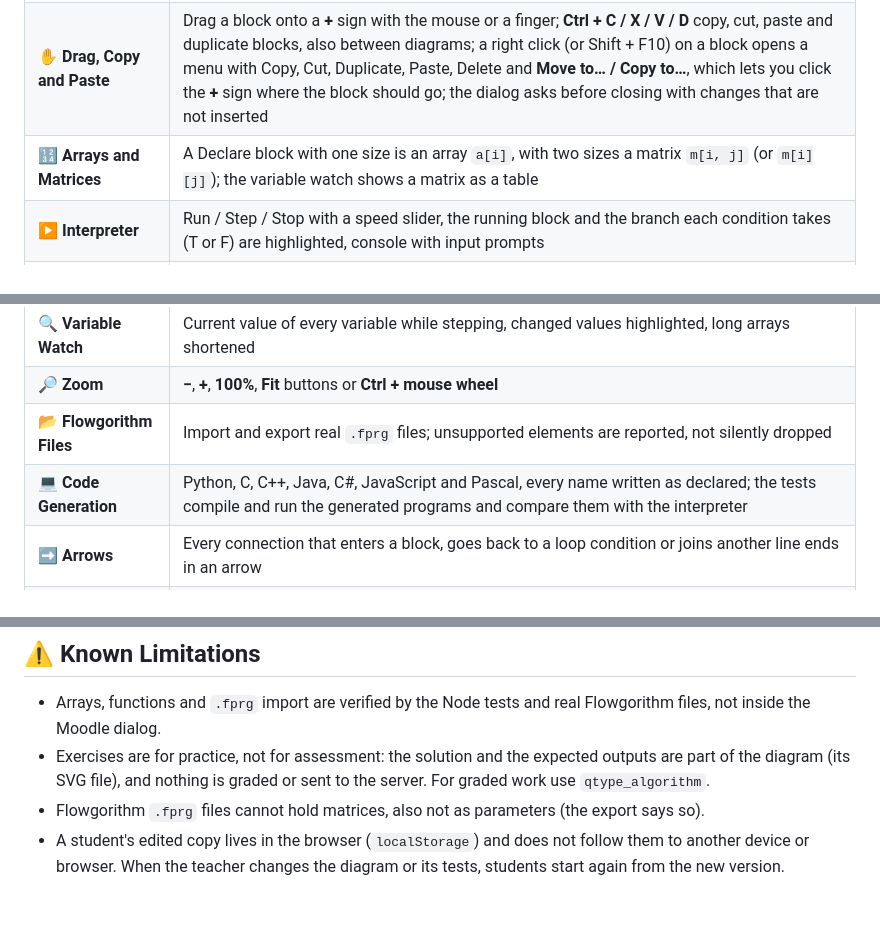
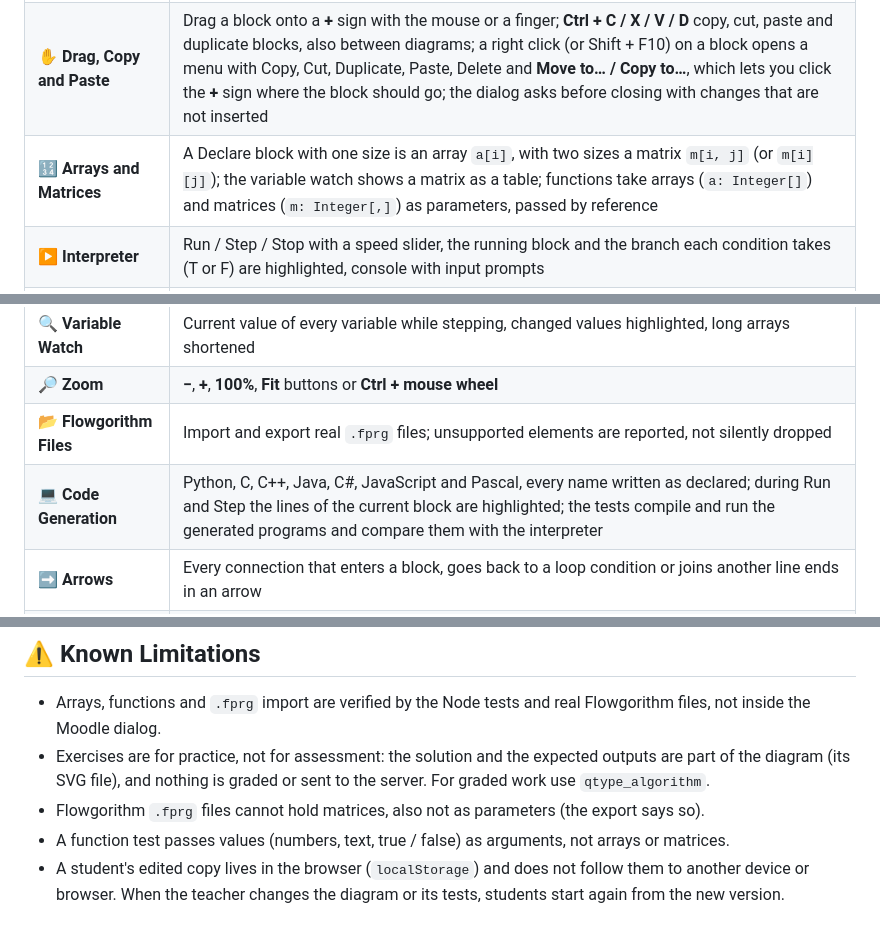
Before and after one commit to blagojevicboban/moodle-tiny_algorithm, a Markdown page: README.md, 3 parts joined by grey strips. Drawn GitHub-style.

```diff
--- a/README.md
+++ b/README.md
@@ -20,14 +20,14 @@ without leaving the editor.
 |---------|-------------|
 | 🧱 **Visual Editor** | Declare, Assign, Input, Output, If, For, While, Do…While, Call, Return, Comment; several functions, undo / redo; renaming a function also renames its calls |
 | ✋ **Drag, Copy and Paste** | Drag a block onto a **+** sign with the mouse or a finger; **Ctrl + C / X / V / D** copy, cut, paste and duplicate blocks, also between diagrams; a right click (or Shift + F10) on a block opens a menu with Copy, Cut, Duplicate, Paste, Delete and **Move to… / Copy to…**, which lets you click the **+** sign where the block should go; the dialog asks before closing with changes that are not inserted |
-| 🔢 **Arrays and Matrices** | A Declare block with one size is an array `a[i]`, with two sizes a matrix `m[i, j]` (or `m[i][j]`); the variable watch shows a matrix as a table |
+| 🔢 **Arrays and Matrices** | A Declare block with one size is an array `a[i]`, with two sizes a matrix `m[i, j]` (or `m[i][j]`); the variable watch shows a matrix as a table; functions take arrays (`a: Integer[]`) and matrices (`m: Integer[,]`) as parameters, passed by reference |
 | ▶️ **Interpreter** | Run / Step / Stop with a speed slider, the running block and the branch each condition takes (T or F) are highlighted, console with input prompts |
 | 🛡️ **Safe Execution** | Infinite-loop guard, arrays and matrices up to 100000 elements, and clear errors in the user's language (undeclared variable, division by zero, index out of range) |
 | ⌨️ **Keyboard** | Arrow keys move between the blocks and the **+** signs, **Enter** or **Space** edits a block or opens the block menu, **Delete** removes, **Escape** cancels; Enter in a field never submits the form around the editor |
 | 🔍 **Variable Watch** | Current value of every variable while stepping, changed values highlighted, long arrays shortened |
 | 🔎 **Zoom** | **−**, **+**, **100%**, **Fit** buttons or **Ctrl + mouse wheel** |
 | 📂 **Flowgorithm Files** | Import and export real `.fprg` files; unsupported elements are reported, not silently dropped |
-| 💻 **Code Generation** | Python, C, C++, Java, C#, JavaScript and Pascal, every name written as declared; the tests compile and run the generated programs and compare them with the interpreter |
+| 💻 **Code Generation** | Python, C, C++, Java, C#, JavaScript and Pascal, every name written as declared; during Run and Step the lines of the current block are highlighted; the tests compile and run the generated programs and compare them with the interpreter |
 | ➡️ **Arrows** | Every connection that enters a block, goes back to a loop condition or joins another line ends in an arrow |
 | 🖼️ **Editable Images** | The diagram is a normal SVG image that stores its model - double-click it to edit again; **Save as SVG** or **Save as PNG** downloads it for handouts and slides |
 | 💬 **Forums and Assignments** | Where Moodle cleans the HTML (forum posts, assignment text, glossary…) the diagram is saved as an image file of the text, so it stays visible, editable and interactive |
@@ -162,6 +162,7 @@ lib/editor/tiny/plugins/algorithm/
 - Exercises are for practice, not for assessment: the solution and the expected outputs are part of the diagram (its SVG
   file), and nothing is graded or sent to the server. For graded work use `qtype_algorithm`.
 - Flowgorithm `.fprg` files cannot hold matrices, also not as parameters (the export says so).
+- A function test passes values (numbers, text, true / false) as arguments, not arrays or matrices.
 - A student's edited copy lives in the browser (`localStorage`) and does not follow them to another device or browser. When the
   teacher changes the diagram or its tests, students start again from the new version.
 
```
Also changed, not shown: other parts of README.md (+3 -3 lines), CHANGELOG.md (+1 -1 lines), docs/screenshots/editor.png, docs/screenshots/matrix.png, docs/screenshots/reader-view.png, 2 other files.
